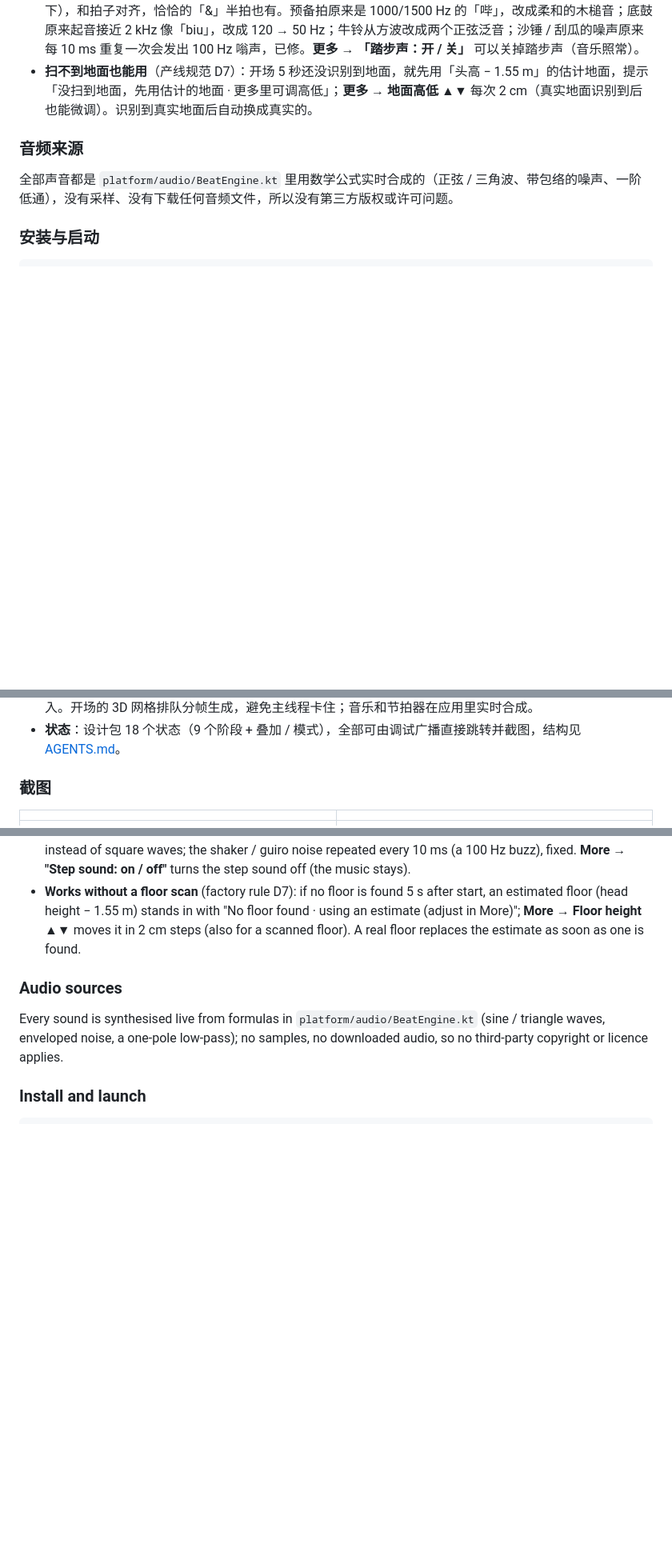
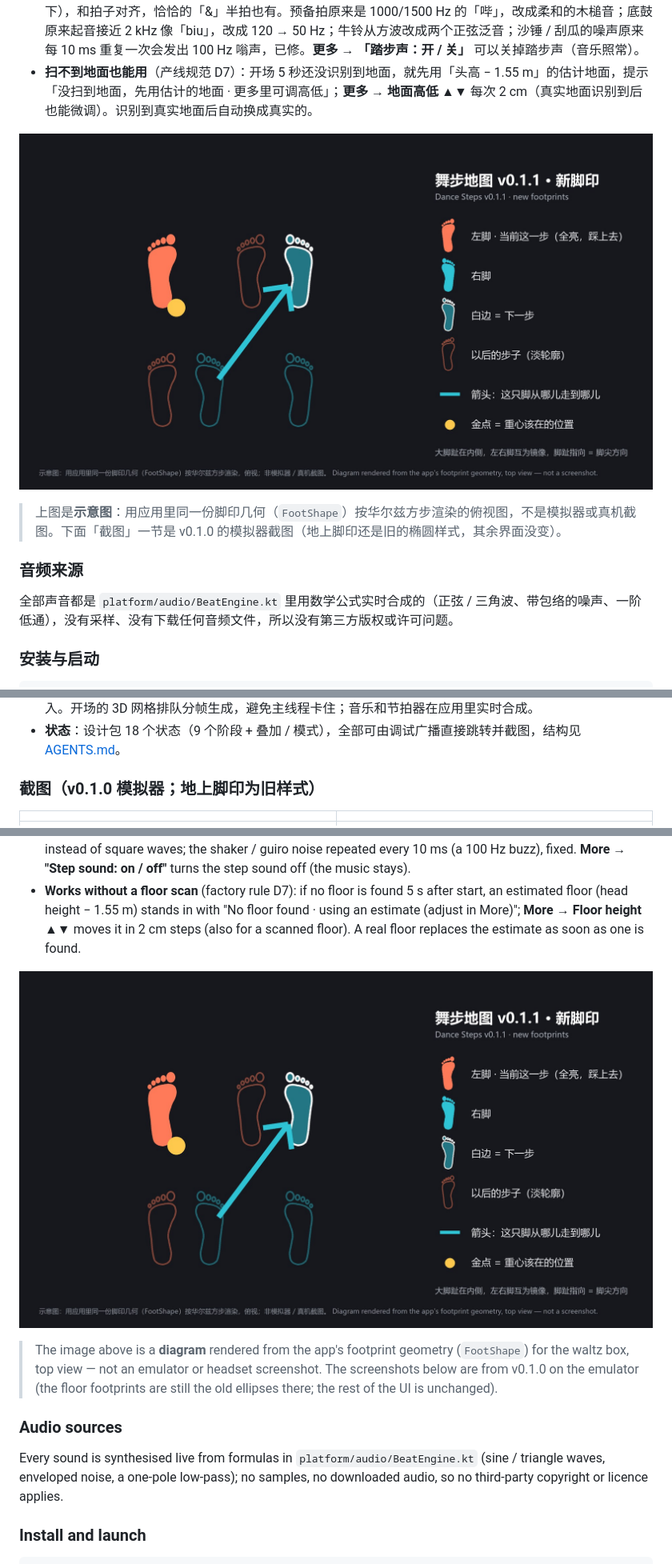
Before and after one commit to kejing-dev/DanceSteps, a Markdown page: README.md, 3 parts joined by grey strips. Shown at 80% size. Drawn GitHub-style; pictures changed too: docs/footprints-0.1.1.jpg (added); blank space fills up the shorter version.

Commit message:
README: v0.1.1 footprint diagram, v0.1.0 screenshot captions
Co-Authored-By: Claude Opus 5.5 <noreply@anthropic.com>

```diff
--- a/README.md
+++ b/README.md
@@ -40,6 +40,10 @@ PICO OS 6 · PICO Spatial SDK 6.1.9 · Kotlin / SpatialUI · package `io.embodit
 - **踏步声换了**：每一步落脚时有一声很轻的「木地板软底鞋」声（低频闷响 + 一点点摩擦声，音量在音乐之下），和拍子对齐，恰恰的「&」半拍也有。预备拍原来是 1000/1500 Hz 的「哔」，改成柔和的木槌音；底鼓原来起音接近 2 kHz 像「biu」，改成 120 → 50 Hz；牛铃从方波改成两个正弦泛音；沙锤 / 刮瓜的噪声原来每 10 ms 重复一次会发出 100 Hz 嗡声，已修。**更多 → 「踏步声：开 / 关」** 可以关掉踏步声（音乐照常）。
 - **扫不到地面也能用**（产线规范 D7）：开场 5 秒还没识别到地面，就先用「头高 − 1.55 m」的估计地面，提示「没扫到地面，先用估计的地面 · 更多里可调高低」；**更多 → 地面高低 ▲▼** 每次 2 cm（真实地面识别到后也能微调）。识别到真实地面后自动换成真实的。
 
+![v0.1.1 新脚印示意图：左脚珊瑚红、右脚青蓝，脚趾和大脚趾分左右；当前步全亮，下一步白边，箭头，金色重心点](docs/footprints-0.1.1.jpg)
+
+> 上图是**示意图**：用应用里同一份脚印几何（`FootShape`）按华尔兹方步渲染的俯视图，不是模拟器或真机截图。下面「截图」一节是 v0.1.0 的模拟器截图（地上脚印还是旧的椭圆样式，其余界面没变）。
+
 ### 音频来源
 
 全部声音都是 `platform/audio/BeatEngine.kt` 里用数学公式实时合成的（正弦 / 三角波、带包络的噪声、一阶低通），没有采样、没有下载任何音频文件，所以没有第三方版权或许可问题。
@@ -59,7 +63,7 @@ APK 在 [Releases](https://github.com/kejing-dev/DanceSteps/releases) 页面下
 - **骨架 D**（同火情预案 Fire Plan / 空间尺 Spatial Ruler）：平面识别、头部位姿、懒跟随面板、面板池、摇杆输入。开场的 3D 网格排队分帧生成，避免主线程卡住；音乐和节拍器在应用里实时合成。
 - **状态**：设计包 18 个状态（9 个阶段 + 叠加 / 模式），全部可由调试广播直接跳转并截图，结构见 [AGENTS.md](AGENTS.md)。
 
-### 截图
+### 截图（v0.1.0 模拟器；地上脚印为旧样式）
 
 | | |
 |---|---|
@@ -103,6 +107,10 @@ After one bar of count-in the footprints light up on the beat: the current step
 - **New step sound**: every landing has a quiet soft-sole-on-wood step (a low thump and a little scuff, below the music), on the beat including the cha-cha "&". The count tick was a 1000 / 1500 Hz beep and is now a soft mallet; the kick started near 2 kHz ("pew") and now sweeps 120 → 50 Hz; the cowbell is two sine partials instead of square waves; the shaker / guiro noise repeated every 10 ms (a 100 Hz buzz), fixed. **More → "Step sound: on / off"** turns the step sound off (the music stays).
 - **Works without a floor scan** (factory rule D7): if no floor is found 5 s after start, an estimated floor (head height − 1.55 m) stands in with "No floor found · using an estimate (adjust in More)"; **More → Floor height ▲▼** moves it in 2 cm steps (also for a scanned floor). A real floor replaces the estimate as soon as one is found.
 
+![v0.1.1 footprints diagram](docs/footprints-0.1.1.jpg)
+
+> The image above is a **diagram** rendered from the app's footprint geometry (`FootShape`) for the waltz box, top view — not an emulator or headset screenshot. The screenshots below are from v0.1.0 on the emulator (the floor footprints are still the old ellipses there; the rest of the UI is unchanged).
+
 ### Audio sources
 
 Every sound is synthesised live from formulas in `platform/audio/BeatEngine.kt` (sine / triangle waves, enveloped noise, a one-pole low-pass); no samples, no downloaded audio, so no third-party copyright or licence applies.
```
Also changed, not shown: other parts of README.md (+1 -1 lines).
